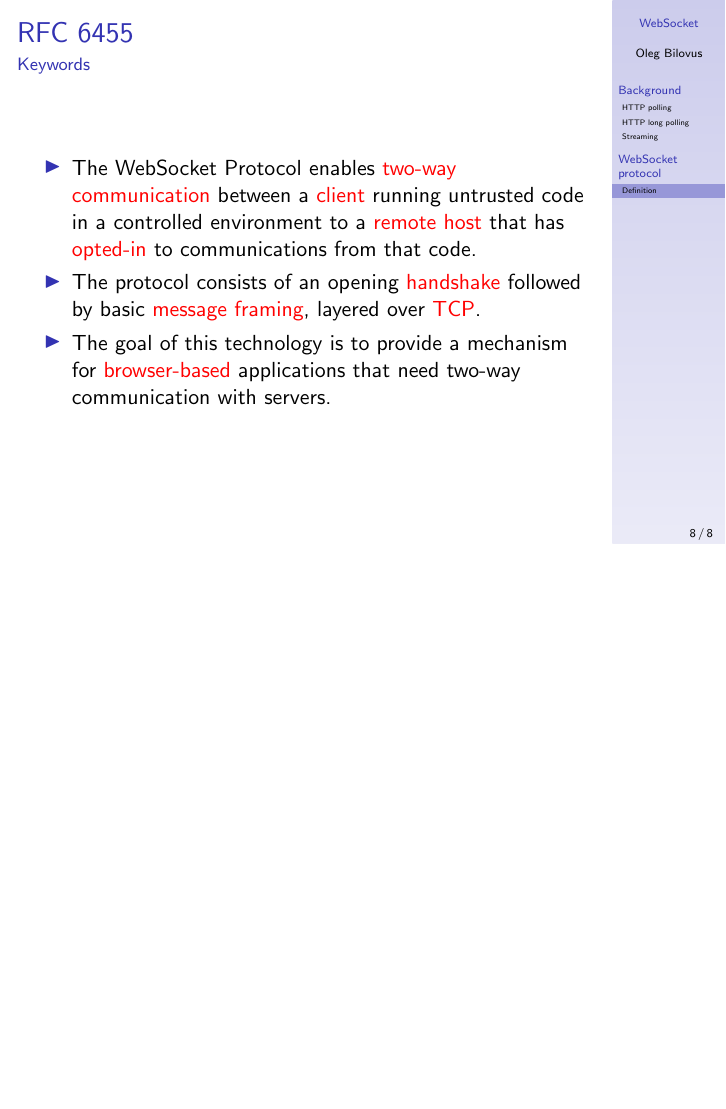
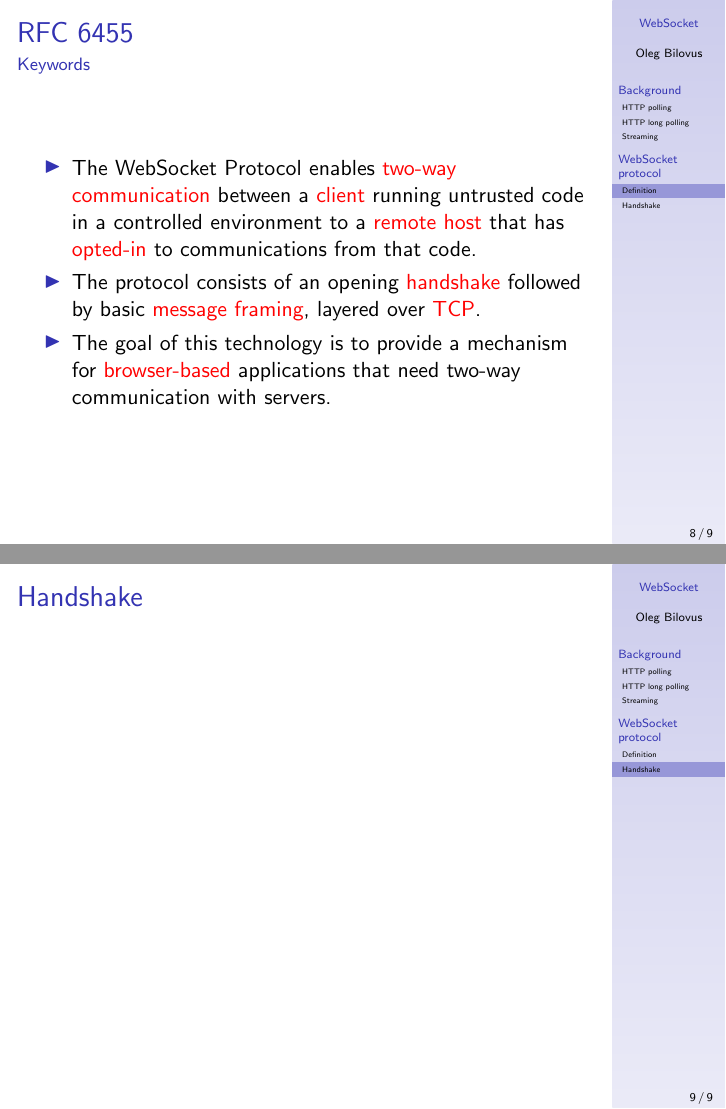
Before and after one commit to olegbilovus/SRF, LaTeX slides (main.tex): page 32 of 32 before the commit and pages 32 and 33 of 33 after it, the two joined at a grey line, the shorter picture padded with empty space. Compiled offline with pdfLaTeX.

Commit message:
more notes

```diff
--- a/main.tex
+++ b/main.tex
@@ -110,13 +113,23 @@
         \item The WebSocket Protocol enables \alert<+->{two-way communication} between a
               \alert<+->{client} running untrusted code in a controlled environment to a
               \alert<+->{remote host} that has \alert<+->{opted-in} to communications from
-              that code.
+              that code. \note{opted-in is important because with polling any HTTP server
+                  would accept it, but here additional steps are needed.}
         \item The protocol consists of an opening \alert<+->{handshake} followed by basic
-              \alert<+->{message framing}, layered over \alert<+->{TCP}.
+              \alert<+->{message framing}, layered over \alert<+->{TCP}. \note{handshake
+                  means client and server have to agree that they can both use the protocol and
+                  the server has to prove it.} \note{message framing because we do not want to
+                  send every time the headers.} \note{TCP means it is reliable, no messages will
+                  be lost.}
         \item The goal of this technology is to provide a mechanism for
               \alert<+->{browser-based} applications that need two-way communication with
               servers.
     \end{itemize}
 \end{frame}
 
+\subsection{Handshake}
+\begin{frame}
+    \frametitle{Handshake}
+\end{frame}
+
 \end{document}
```
Also changed, not shown: main.pdf, main.tex (3 more changed lines).
